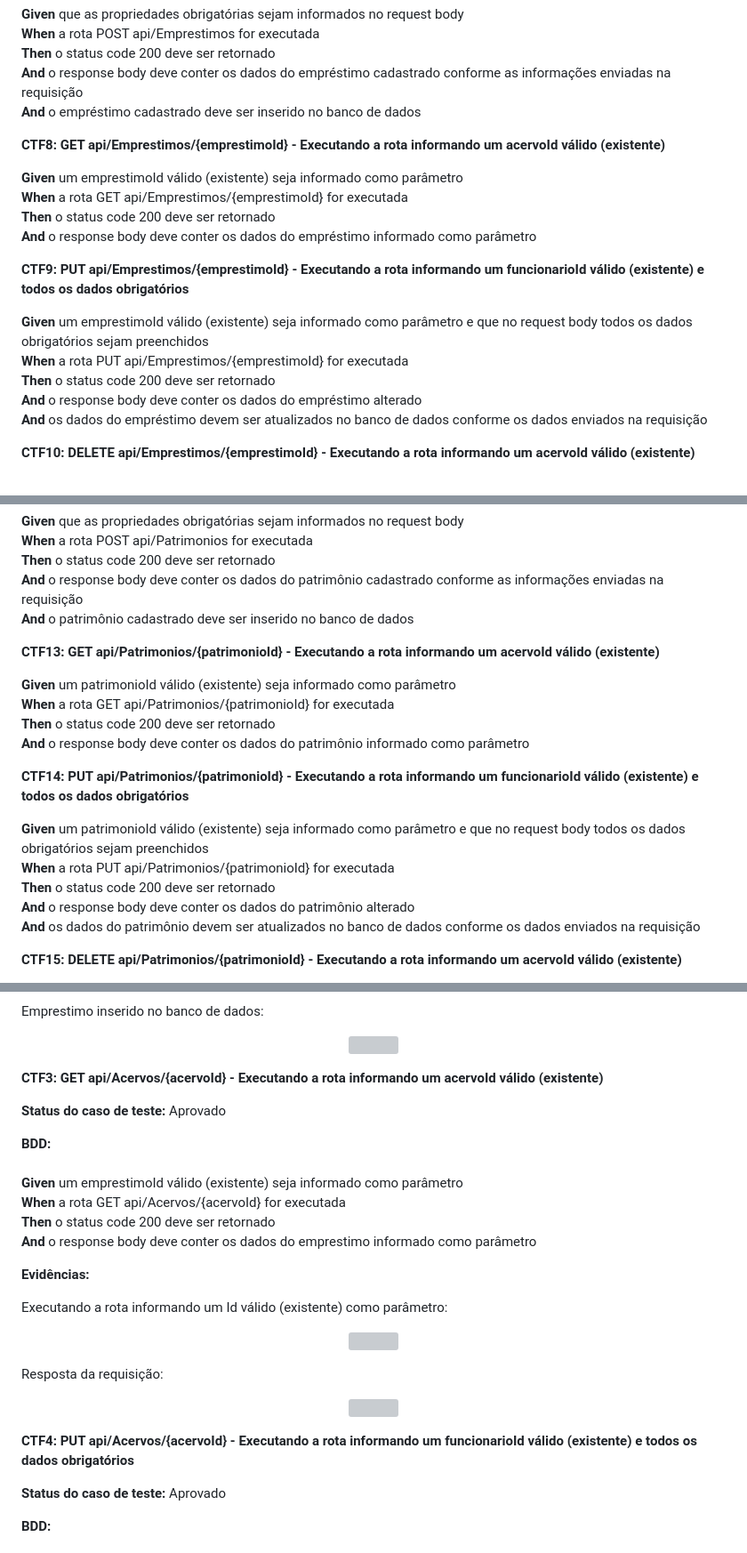
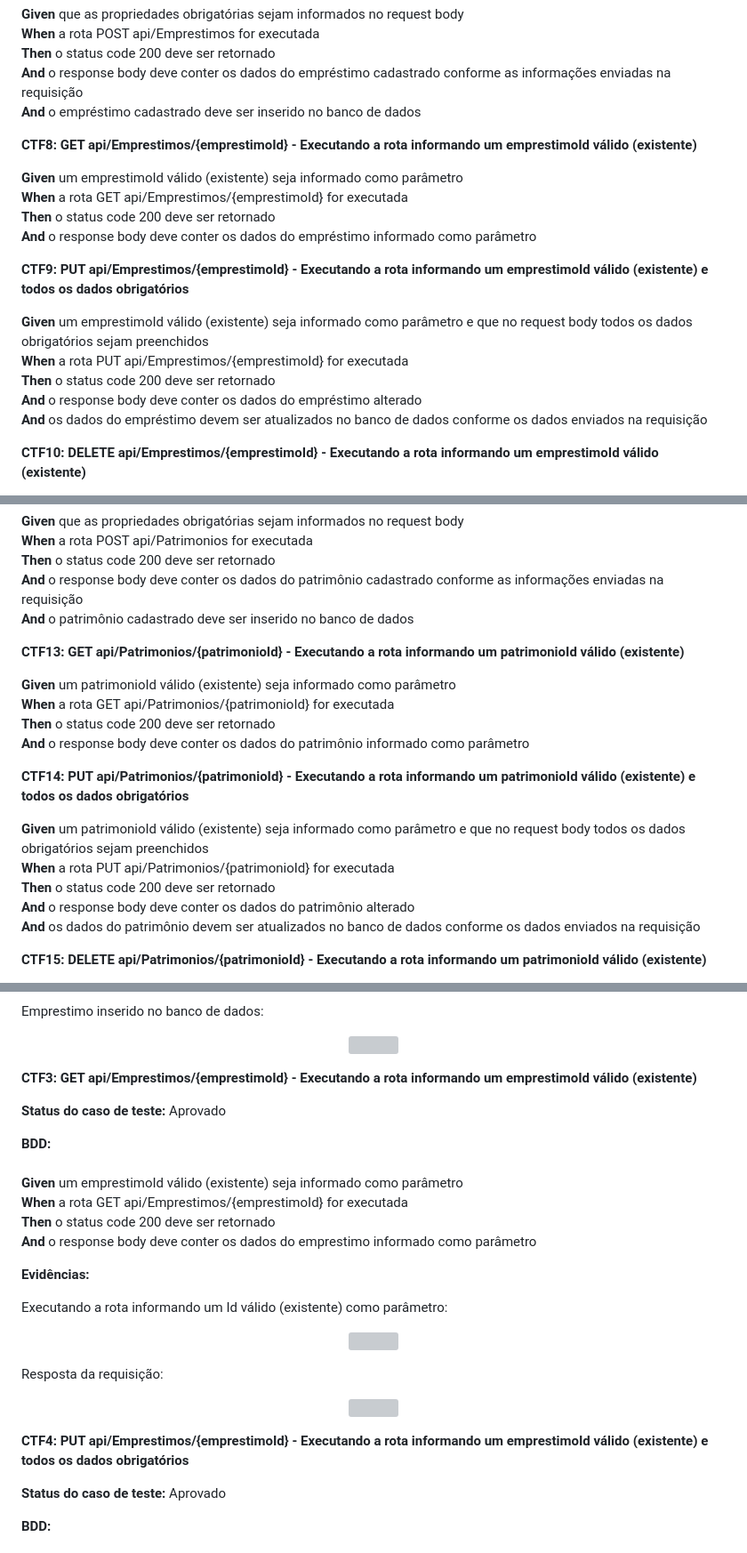
Before and after one commit to ICEI-PUC-Minas-PMV-ADS/pmv-ads-2023-2-e5-proj-empext-t1-pmv-ads-2023-2-e5-projgestaobiblioteca, a Markdown page: docs/04-Testes de Software.md, 3 parts joined by grey strips. Shown at 89% size. Rendered like a GitHub page; grey boxes are pictures that could not be loaded.

```diff
--- a/docs/04-Testes de Software.md
+++ b/docs/04-Testes de Software.md
@@ -97,14 +97,14 @@ Foram implementados 24 testes de unidade automatizados, que cobrem os principais
 **And** o response body deve conter os dados do empréstimo cadastrado conforme as informações enviadas na requisição <br>
 **And** o empréstimo cadastrado deve ser inserido no banco de dados <br>
 
-**CTF8: GET api/Emprestimos/{emprestimoId} - Executando a rota informando um acervoId válido (existente)**
+**CTF8: GET api/Emprestimos/{emprestimoId} - Executando a rota informando um emprestimoId válido (existente)**
 
 **Given** um emprestimoId válido (existente) seja informado como parâmetro <br>
 **When** a rota GET api/Emprestimos/{emprestimoId} for executada <br>
 **Then** o status code 200 deve ser retornado <br>
 **And** o response body deve conter os dados do empréstimo informado como parâmetro <br>
 
-**CTF9: PUT api/Emprestimos/{emprestimoId} - Executando a rota informando um funcionarioId válido (existente) e todos os dados obrigatórios**
+**CTF9: PUT api/Emprestimos/{emprestimoId} - Executando a rota informando um emprestimoId válido (existente) e todos os dados obrigatórios**
 
 **Given** um emprestimoId válido (existente) seja informado como parâmetro e que no request body todos os dados obrigatórios sejam preenchidos <br>
 **When** a rota PUT api/Emprestimos/{emprestimoId} for executada <br>
@@ -112,5 +112,5 @@ Foram implementados 24 testes de unidade automatizados, que cobrem os principais
 **And** o response body deve conter os dados do empréstimo alterado <br>
 **And** os dados do empréstimo devem ser atualizados no banco de dados conforme os dados enviados na requisição <br>
 
-**CTF10: DELETE api/Emprestimos/{emprestimoId} - Executando a rota informando um acervoId válido (existente)**
+**CTF10: DELETE api/Emprestimos/{emprestimoId} - Executando a rota informando um emprestimoId válido (existente)**
 
@@ -136,14 +136,14 @@ Foram implementados 24 testes de unidade automatizados, que cobrem os principais
 **And** o response body deve conter os dados do patrimônio cadastrado conforme as informações enviadas na requisição <br>
 **And** o patrimônio cadastrado deve ser inserido no banco de dados <br>
 
-**CTF13: GET api/Patrimonios/{patrimonioId} - Executando a rota informando um acervoId válido (existente)**
+**CTF13: GET api/Patrimonios/{patrimonioId} - Executando a rota informando um patrimonioId válido (existente)**
 
 **Given** um patrimonioId válido (existente) seja informado como parâmetro <br>
 **When** a rota GET api/Patrimonios/{patrimonioId} for executada <br>
 **Then** o status code 200 deve ser retornado <br>
 **And** o response body deve conter os dados do patrimônio informado como parâmetro <br>
 
-**CTF14: PUT api/Patrimonios/{patrimonioId} - Executando a rota informando um funcionarioId válido (existente) e todos os dados obrigatórios**
+**CTF14: PUT api/Patrimonios/{patrimonioId} - Executando a rota informando um patrimonioId válido (existente) e todos os dados obrigatórios**
 
 **Given** um patrimonioId válido (existente) seja informado como parâmetro e que no request body todos os dados obrigatórios sejam preenchidos <br>
 **When** a rota PUT api/Patrimonios/{patrimonioId} for executada <br>
@@ -151,5 +151,5 @@ Foram implementados 24 testes de unidade automatizados, que cobrem os principais
 **And** o response body deve conter os dados do patrimônio alterado <br>
 **And** os dados do patrimônio devem ser atualizados no banco de dados conforme os dados enviados na requisição <br>
 
-**CTF15: DELETE api/Patrimonios/{patrimonioId} - Executando a rota informando um acervoId válido (existente)**
+**CTF15: DELETE api/Patrimonios/{patrimonioId} - Executando a rota informando um patrimonioId válido (existente)**
 
@@ -569,13 +569,13 @@ Emprestimo inserido no banco de dados:
 </p>
 </br>
 
-**CTF3: GET api/Acervos/{acervoId} - Executando a rota informando um acervoId válido (existente)**
+**CTF3: GET api/Emprestimos/{emprestimoId} - Executando a rota informando um emprestimoId válido (existente)**
 
 **Status do caso de teste:** Aprovado
 
 **BDD:**<br/><br/>
 **Given** um emprestimoId válido (existente) seja informado como parâmetro <br>
-**When** a rota GET api/Acervos/{acervoId} for executada <br>
+**When** a rota GET api/Emprestimos/{emprestimoId} for executada <br>
 **Then** o status code 200 deve ser retornado <br>
 **And** o response body deve conter os dados do emprestimo informado como parâmetro <br>
 
@@ -596,7 +596,7 @@ Resposta da requisição:
 </p>
 </br>
 
-**CTF4: PUT api/Acervos/{acervoId} - Executando a rota informando um funcionarioId válido (existente) e todos os dados obrigatórios**
+**CTF4: PUT api/Emprestimos/{emprestimoId} - Executando a rota informando um emprestimoId válido (existente) e todos os dados obrigatórios**
 
 **Status do caso de teste:** Aprovado
 
```
Also changed, not shown: other parts of docs/04-Testes de Software.md (+26 -26 lines).
